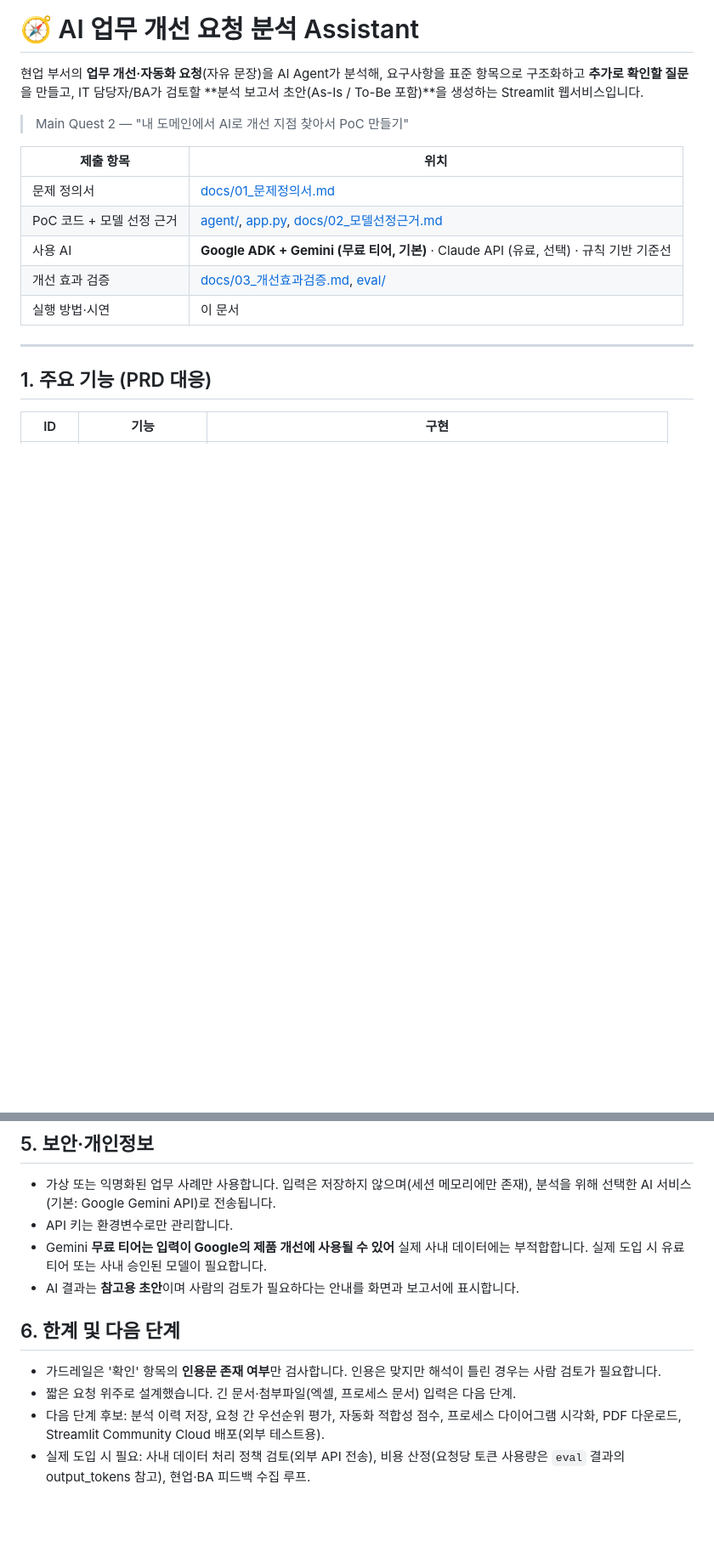
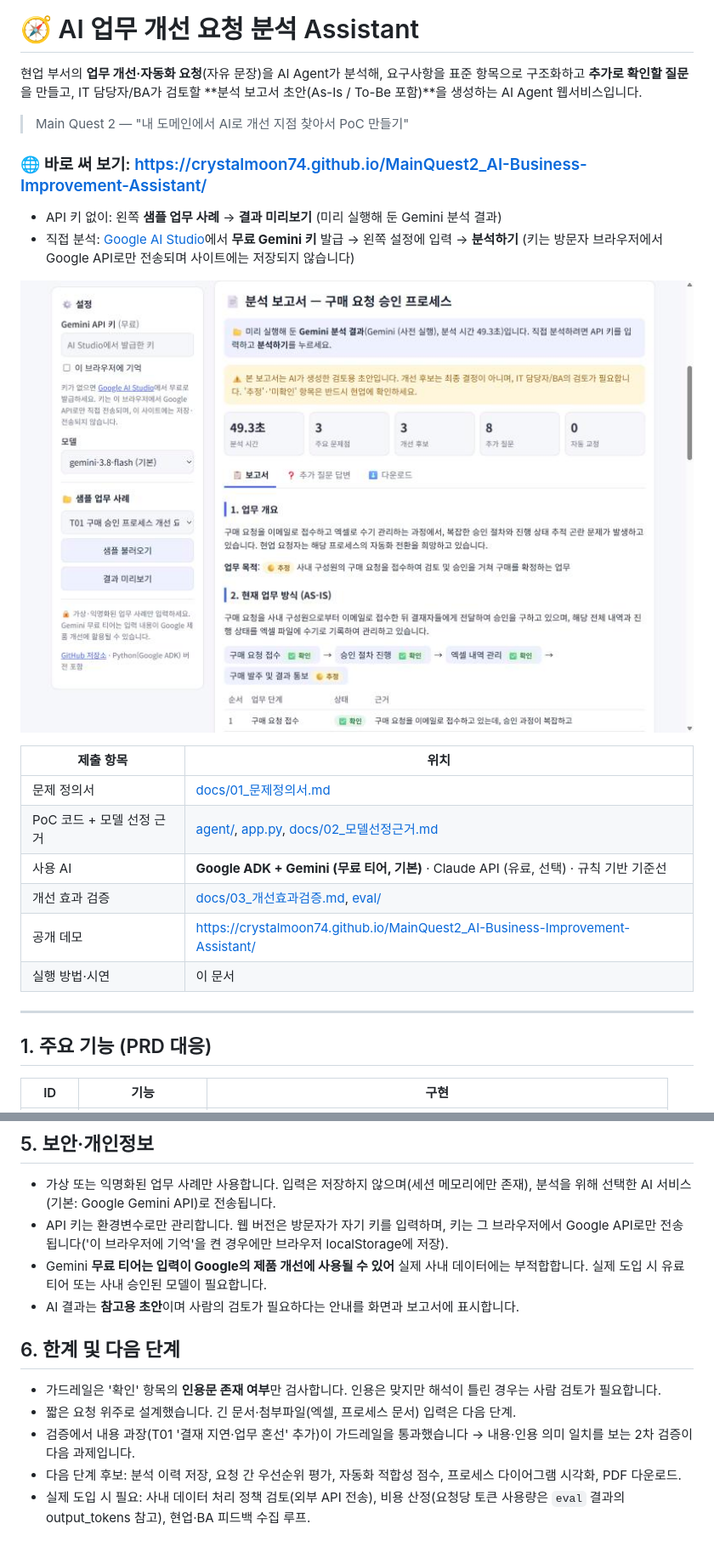
Before and after one commit to crystalmoon74/MainQuest2_AI-Business-Improvement-Assistant, a Markdown page: README.md, 2 parts joined by grey strips. Shown at 85% size. GitHub-like rendering; pictures changed too: docs/images/02_report.jpg (added); blank space fills up the shorter version.

Commit message:
README에 공개 데모 링크·시연 스크린샷·평가 요약 추가
Co-Authored-By: Claude Opus 5.5 <noreply@anthropic.com>

```diff
--- a/README.md
+++ b/README.md
@@ -2,9 +2,16 @@
 
 현업 부서의 **업무 개선·자동화 요청**(자유 문장)을 AI Agent가 분석해,
 요구사항을 표준 항목으로 구조화하고 **추가로 확인할 질문**을 만들고, IT 담당자/BA가 검토할
-**분석 보고서 초안(As-Is / To-Be 포함)**을 생성하는 Streamlit 웹서비스입니다.
+**분석 보고서 초안(As-Is / To-Be 포함)**을 생성하는 AI Agent 웹서비스입니다.
 
 > Main Quest 2 — "내 도메인에서 AI로 개선 지점 찾아서 PoC 만들기"
+
+### 🌐 바로 써 보기: https://crystalmoon74.github.io/MainQuest2_AI-Business-Improvement-Assistant/
+- API 키 없이: 왼쪽 **샘플 업무 사례** → **결과 미리보기** (미리 실행해 둔 Gemini 분석 결과)
+- 직접 분석: [Google AI Studio](https://aistudio.google.com/apikey)에서 **무료 Gemini 키** 발급 → 왼쪽 설정에 입력 → **분석하기**
+  (키는 방문자 브라우저에서 Google API로만 전송되며 사이트에는 저장되지 않습니다)
+
+![분석 보고서 화면](docs/images/02_report.jpg)
 
 | 제출 항목 | 위치 |
 |---|---|
@@ -12,6 +19,7 @@
 | PoC 코드 + 모델 선정 근거 | [agent/](agent/), [app.py](app.py), [docs/02_모델선정근거.md](docs/02_모델선정근거.md) |
 | 사용 AI | **Google ADK + Gemini (무료 티어, 기본)** · Claude API (유료, 선택) · 규칙 기반 기준선 |
 | 개선 효과 검증 | [docs/03_개선효과검증.md](docs/03_개선효과검증.md), [eval/](eval/) |
+| 공개 데모 | https://crystalmoon74.github.io/MainQuest2_AI-Business-Improvement-Assistant/ |
 | 실행 방법·시연 | 이 문서 |
 
 ---
@@ -97,13 +141,13 @@ python eval/run_eval.py --mode demo
 
 ## 5. 보안·개인정보
 - 가상 또는 익명화된 업무 사례만 사용합니다. 입력은 저장하지 않으며(세션 메모리에만 존재), 분석을 위해 선택한 AI 서비스(기본: Google Gemini API)로 전송됩니다.
-- API 키는 환경변수로만 관리합니다.
+- API 키는 환경변수로만 관리합니다. 웹 버전은 방문자가 자기 키를 입력하며, 키는 그 브라우저에서 Google API로만 전송됩니다('이 브라우저에 기억'을 켠 경우에만 브라우저 localStorage에 저장).
 - Gemini **무료 티어는 입력이 Google의 제품 개선에 사용될 수 있어** 실제 사내 데이터에는 부적합합니다. 실제 도입 시 유료 티어 또는 사내 승인된 모델이 필요합니다.
 - AI 결과는 **참고용 초안**이며 사람의 검토가 필요하다는 안내를 화면과 보고서에 표시합니다.
 
 ## 6. 한계 및 다음 단계
 - 가드레일은 '확인' 항목의 **인용문 존재 여부**만 검사합니다. 인용은 맞지만 해석이 틀린 경우는 사람 검토가 필요합니다.
 - 짧은 요청 위주로 설계했습니다. 긴 문서·첨부파일(엑셀, 프로세스 문서) 입력은 다음 단계.
-- 다음 단계 후보: 분석 이력 저장, 요청 간 우선순위 평가, 자동화 적합성 점수, 프로세스 다이어그램 시각화, PDF 다운로드,
-  Streamlit Community Cloud 배포(외부 테스트용).
+- 검증에서 내용 과장(T01 '결재 지연·업무 혼선' 추가)이 가드레일을 통과했습니다 → 내용·인용 의미 일치를 보는 2차 검증이 다음 과제입니다.
+- 다음 단계 후보: 분석 이력 저장, 요청 간 우선순위 평가, 자동화 적합성 점수, 프로세스 다이어그램 시각화, PDF 다운로드.
 - 실제 도입 시 필요: 사내 데이터 처리 정책 검토(외부 API 전송), 비용 산정(요청당 토큰 사용량은 `eval` 결과의 output_tokens 참고), 현업·BA 피드백 수집 루프.
```
Also changed, not shown: other parts of README.md (+38 -2 lines), docs/images/01_input.jpg (added), docs/images/03_candidates_questions.jpg (added).
